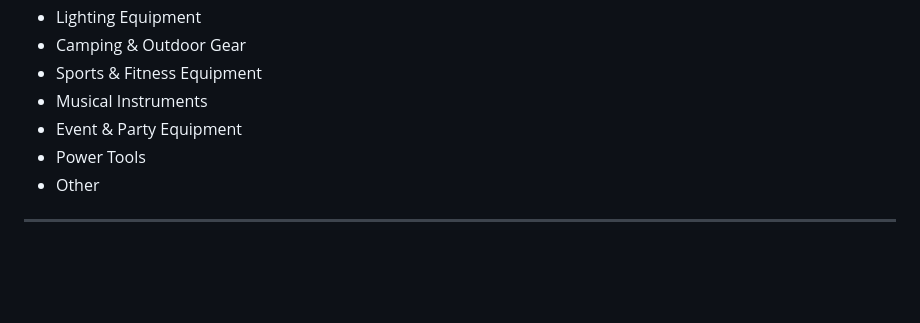
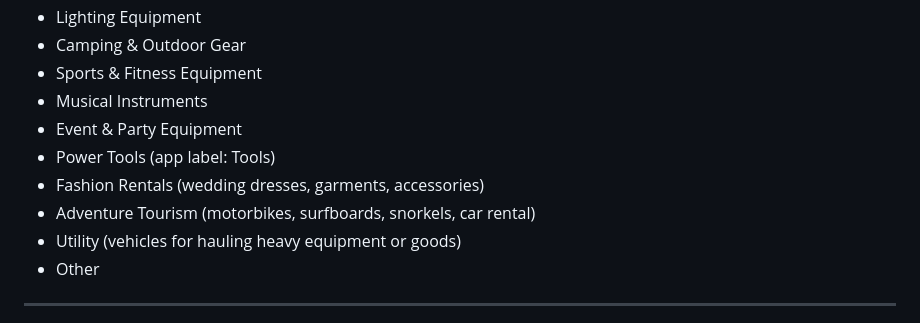
Before and after one commit to johnrichard23/gearloop, a Markdown page: PRD.md, the part around the change. Drawn GitHub-style; blank space fills up the shorter version.

```diff
--- a/PRD.md
+++ b/PRD.md
@@ -267,7 +267,10 @@ To stay focused, Rentra is deliberately not building these in Phase 1:
 - Sports & Fitness Equipment
 - Musical Instruments
 - Event & Party Equipment
-- Power Tools
+- Power Tools (app label: Tools)
+- Fashion Rentals (wedding dresses, garments, accessories)
+- Adventure Tourism (motorbikes, surfboards, snorkels, car rental)
+- Utility (vehicles for hauling heavy equipment or goods)
 - Other
 
 ---
```
Also changed, not shown: PROJECT_DOCUMENTATION.md (+38 -0 lines).
